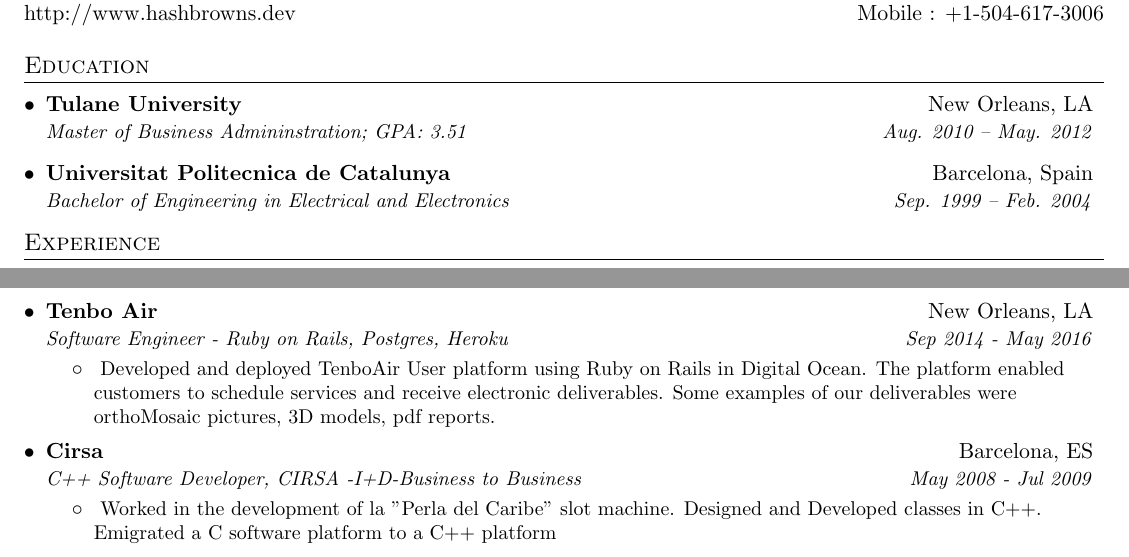
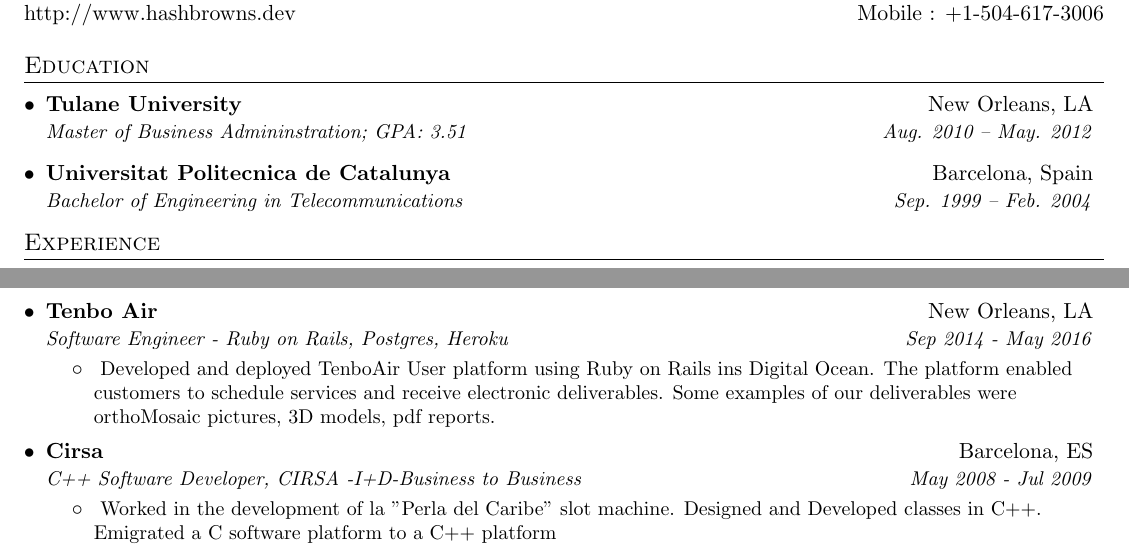
Before and after one commit to hashFigs/resume, a LaTeX CV (jordi_figueras_resume.tex): two parts of the page, joined at a grey line, cut so that both start at the same text. Compiled offline with pdfLaTeX.

Commit message:
adding telecomunications

```diff
--- a/jordi_figueras_resume.tex
+++ b/jordi_figueras_resume.tex
@@ -113,7 +113,7 @@
       {Master of Business Admininstration;  GPA: 3.51}{Aug. 2010 -- May. 2012}
     \resumeSubheading
       {Universitat Politecnica de Catalunya}{Barcelona, Spain}
-      {Bachelor of Engineering in Electrical and Electronics }{Sep. 1999 -- Feb. 2004}
+      {Bachelor of Engineering in Telecommunications }{Sep. 1999 -- Feb. 2004}
   \resumeSubHeadingListEnd
 
 
@@ -172,7 +172,7 @@
       {Software Engineer - Ruby on Rails, Postgres, Heroku }{Sep 2014 - May 2016}
       \resumeItemListStart
         \resumeNoItem{}
-          {Developed and deployed TenboAir User platform using Ruby on Rails in Digital Ocean. The platform enabled customers to schedule services and receive electronic deliverables. Some examples of our deliverables were orthoMosaic pictures, 3D models, pdf reports. }
+          {Developed and deployed TenboAir User platform using Ruby on Rails ins Digital Ocean. The platform enabled customers to schedule services and receive electronic deliverables. Some examples of our deliverables were orthoMosaic pictures, 3D models, pdf reports. }
      %   \resumeItem{ Product Owner}
      %     {Developed visual road maps to plan future services offered by Tenbo Air, defining and prioritizing customer requirements to ensure product meets customer needs and expectations.}
       \resumeItemListEnd
```
Also changed, not shown: jordi_figueras_resume.pdf, 2 other files.
